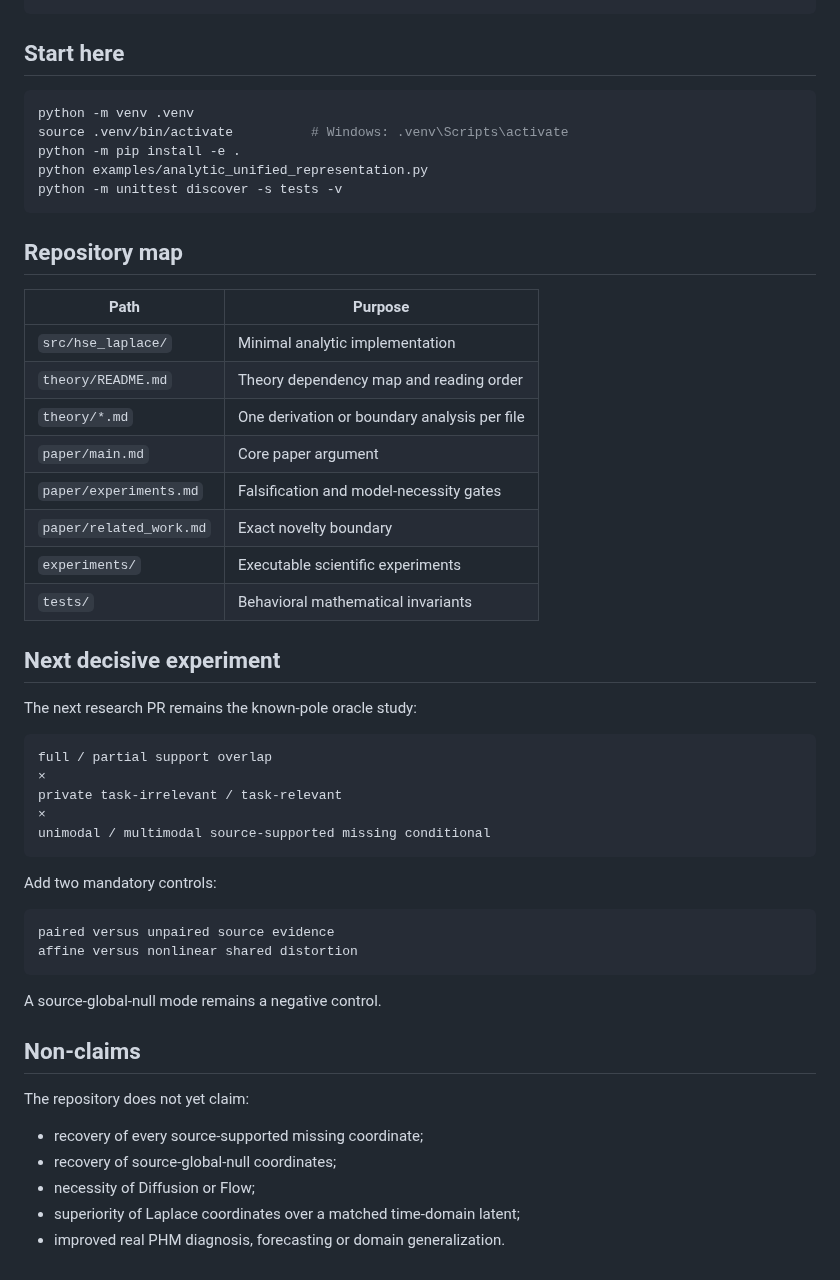
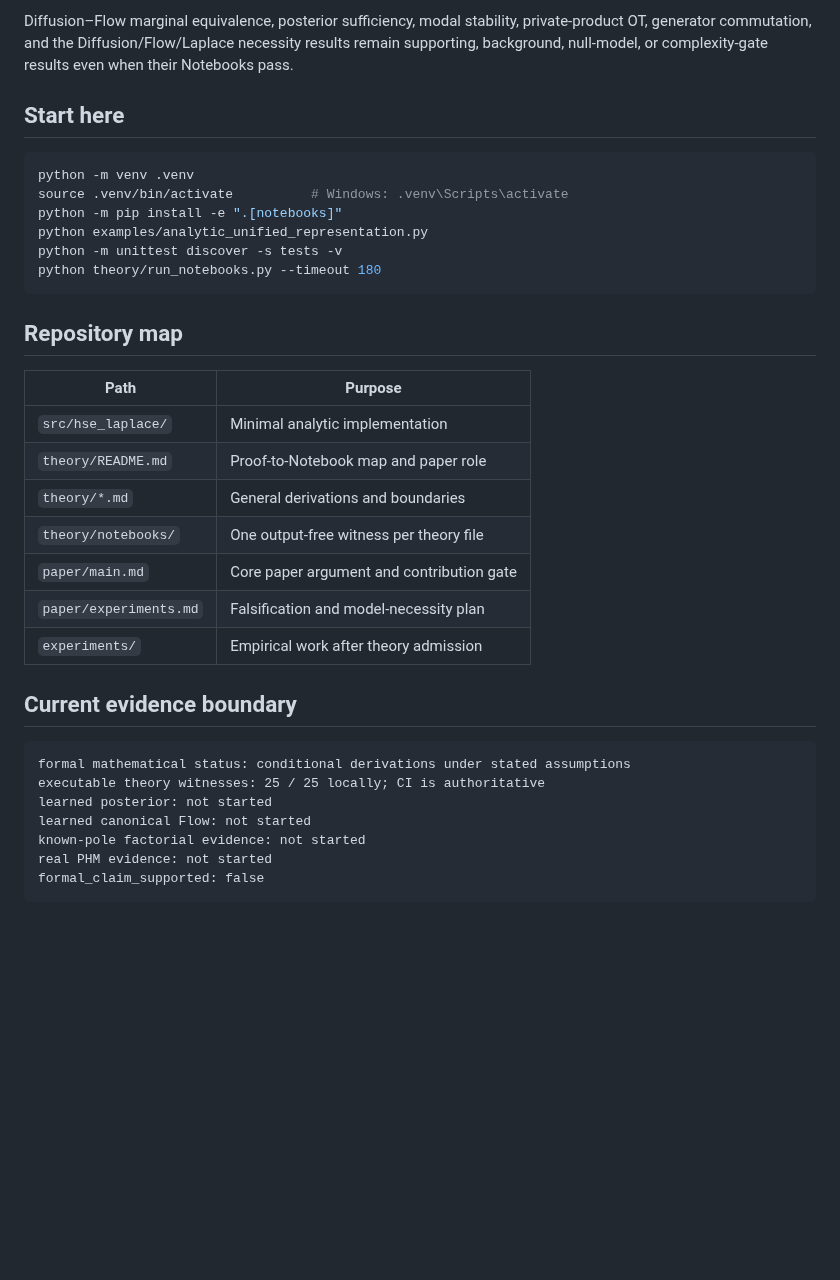
Before and after one commit to liq22/P-18-HSE-Laplace-Unified-Representation, a Markdown page: README.md, the part around one of its changes. Rendered like a GitHub page; blank space fills up the shorter version.

Commit message:
docs: define proof and executable-witness contract

````diff
--- a/README.md
+++ b/README.md
@@ -123,12 +90,14 @@ real PHM evidence: not started
+Diffusion–Flow marginal equivalence, posterior sufficiency, modal stability, private-product OT, generator commutation, and the Diffusion/Flow/Laplace necessity results remain supporting, background, null-model, or complexity-gate results even when their Notebooks pass.
 
 ## Start here
 
 ```bash
 python -m venv .venv
 source .venv/bin/activate          # Windows: .venv\Scripts\activate
-python -m pip install -e .
+python -m pip install -e ".[notebooks]"
 python examples/analytic_unified_representation.py
 python -m unittest discover -s tests -v
+python theory/run_notebooks.py --timeout 180
 ```
 
 ## Repository map
@@ -136,41 +105,21 @@ python -m unittest discover -s tests -v
 | Path | Purpose |
 |---|---|
 | `src/hse_laplace/` | Minimal analytic implementation |
-| `theory/README.md` | Theory dependency map and reading order |
-| `theory/*.md` | One derivation or boundary analysis per file |
-| `paper/main.md` | Core paper argument |
-| `paper/experiments.md` | Falsification and model-necessity gates |
-| `paper/related_work.md` | Exact novelty boundary |
-| `experiments/` | Executable scientific experiments |
-| `tests/` | Behavioral mathematical invariants |
+| `theory/README.md` | Proof-to-Notebook map and paper role |
+| `theory/*.md` | General derivations and boundaries |
+| `theory/notebooks/` | One output-free witness per theory file |
+| `paper/main.md` | Core paper argument and contribution gate |
+| `paper/experiments.md` | Falsification and model-necessity plan |
+| `experiments/` | Empirical work after theory admission |
 
-## Next decisive experiment
-
-The next research PR remains the known-pole oracle study:
+## Current evidence boundary
 
 ```text
-full / partial support overlap
-×
-private task-irrelevant / task-relevant
-×
-unimodal / multimodal source-supported missing conditional
+formal mathematical status: conditional derivations under stated assumptions
+executable theory witnesses: 25 / 25 locally; CI is authoritative
+learned posterior: not started
+learned canonical Flow: not started
+known-pole factorial evidence: not started
+real PHM evidence: not started
+formal_claim_supported: false
 ```
-
-Add two mandatory controls:
-
-```text
-paired versus unpaired source evidence
-affine versus nonlinear shared distortion
-```
-
-A source-global-null mode remains a negative control.
-
-## Non-claims
-
-The repository does not yet claim:
-
-- recovery of every source-supported missing coordinate;
-- recovery of source-global-null coordinates;
-- necessity of Diffusion or Flow;
-- superiority of Laplace coordinates over a matched time-domain latent;
-- improved real PHM diagnosis, forecasting or domain generalization.
````
Also changed, not shown: other parts of README.md (+64 -97 lines).
